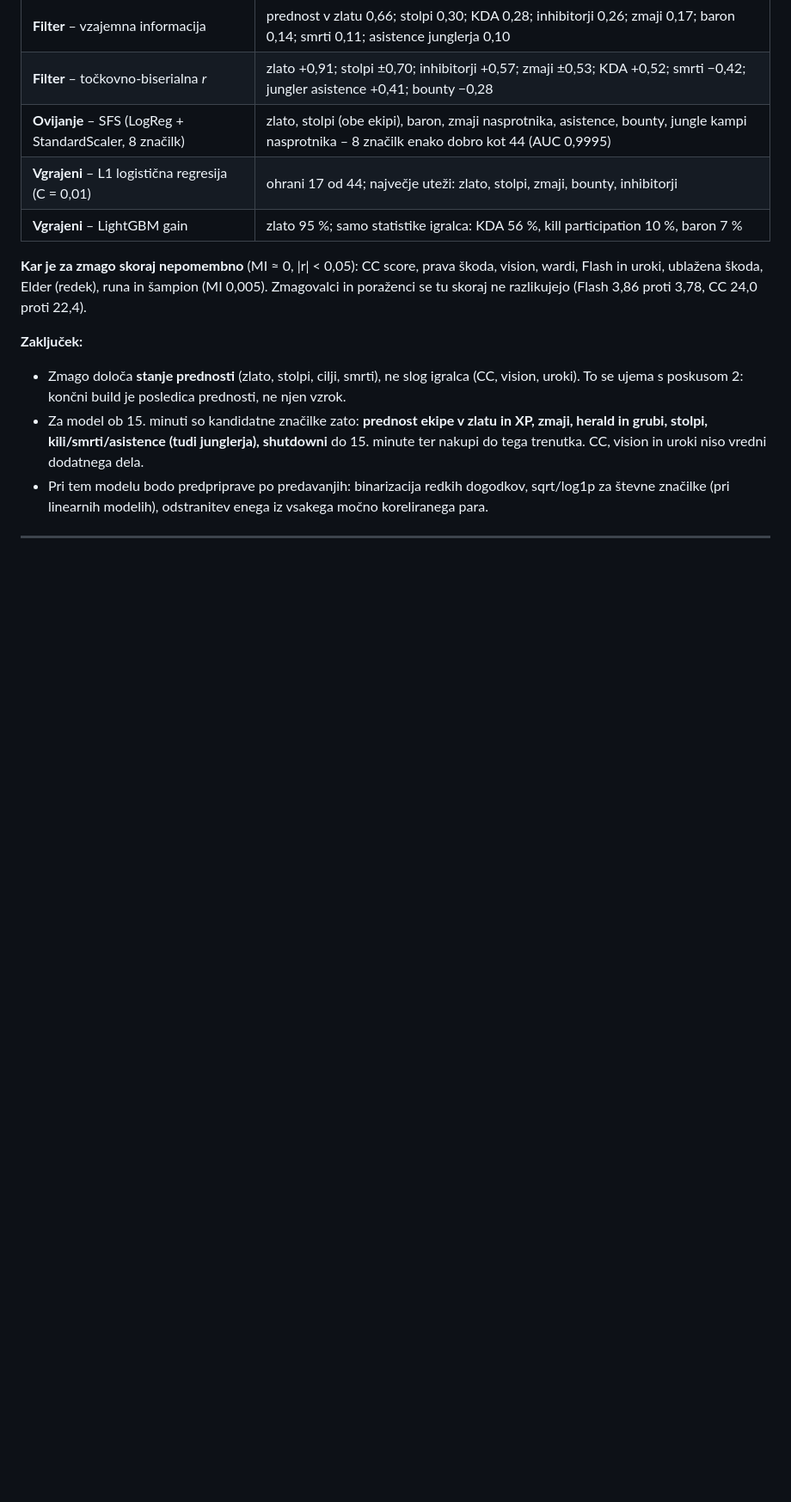
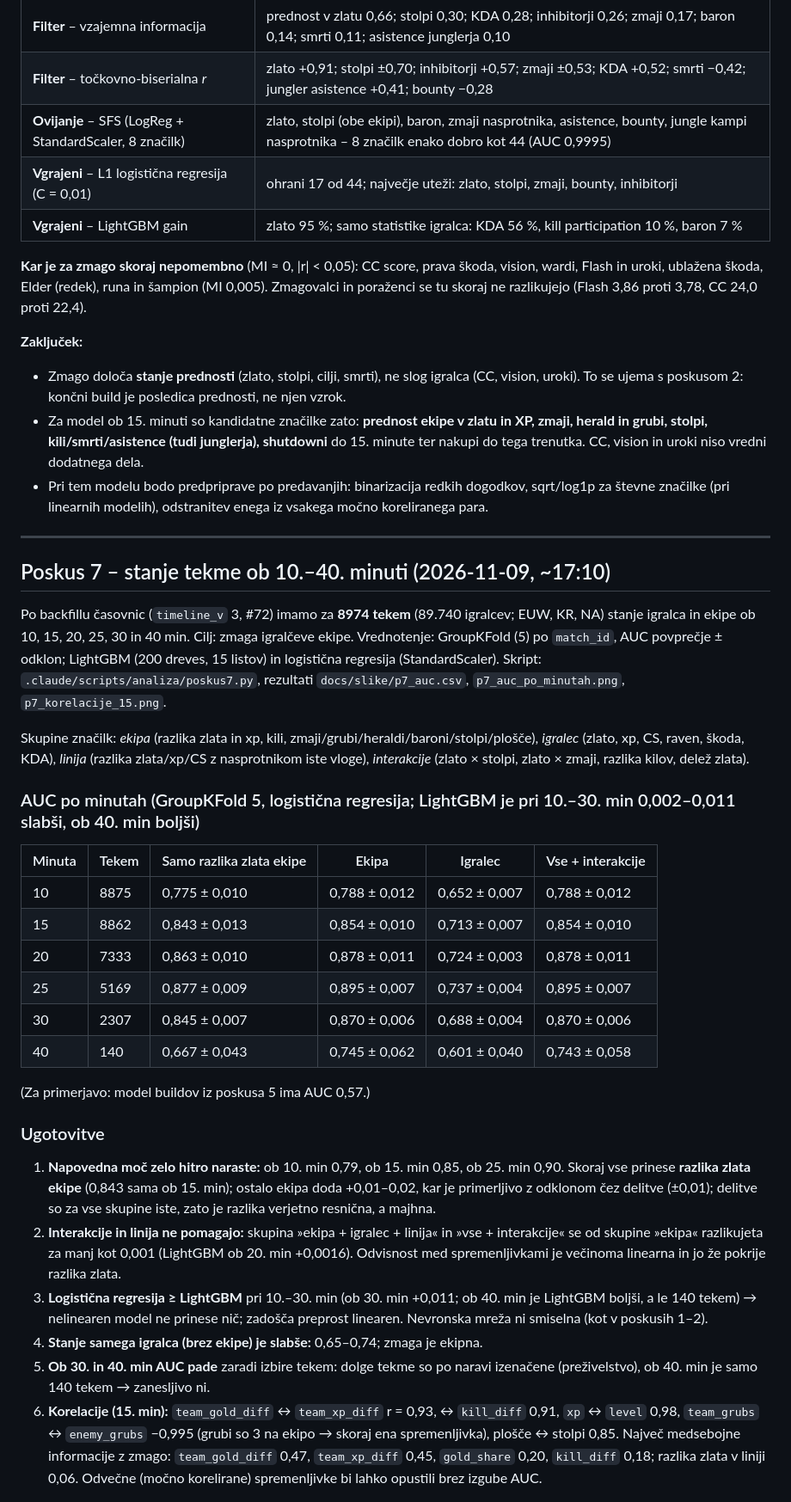
Before and after one commit to Valeri123car/RIRS, a Markdown page: docs/ugotovitve.md, the part around one of its changes. Shown at 86% size. Rendered like a GitHub page; blank space fills up the shorter version.

Commit message:
docs: poskus 7 – napoved iz stanja ob 10.–40. minuti, odvisnosti, hevristika moči (#74)

```diff
--- a/docs/ugotovitve.md
+++ b/docs/ugotovitve.md
@@ -319,3 +319,48 @@ poraženci se tu skoraj ne razlikujejo (Flash 3,86 proti 3,78, CC 24,0 proti 22,
 
 ---
 
+## Poskus 7 – stanje tekme ob 10.–40. minuti (2026-11-09, ~17:10)
+
+Po backfillu časovnic (`timeline_v` 3, #72) imamo za **8974 tekem** (89.740 igralcev; EUW, KR, NA)
+stanje igralca in ekipe ob 10, 15, 20, 25, 30 in 40 min. Cilj: zmaga igralčeve ekipe. Vrednotenje:
+GroupKFold (5) po `match_id`, AUC povprečje ± odklon; LightGBM (200 dreves, 15 listov) in
+logistična regresija (StandardScaler). Skript: `.claude/scripts/analiza/poskus7.py`, rezultati
+`docs/slike/p7_auc.csv`, `p7_auc_po_minutah.png`, `p7_korelacije_15.png`.
+
+Skupine značilk: *ekipa* (razlika zlata in xp, kili, zmaji/grubi/heraldi/baroni/stolpi/plošče),
+*igralec* (zlato, xp, CS, raven, škoda, KDA), *linija* (razlika zlata/xp/CS z nasprotnikom iste vloge),
+*interakcije* (zlato × stolpi, zlato × zmaji, razlika kilov, delež zlata).
+
+### AUC po minutah (GroupKFold 5, logistična regresija; LightGBM je pri 10.–30. min 0,002–0,011 slabši, ob 40. min boljši)
+
+| Minuta | Tekem | Samo razlika zlata ekipe | Ekipa | Igralec | Vse + interakcije |
+|---|---|---|---|---|---|
+| 10 | 8875 | 0,775 ± 0,010 | 0,788 ± 0,012 | 0,652 ± 0,007 | 0,788 ± 0,012 |
+| 15 | 8862 | 0,843 ± 0,013 | 0,854 ± 0,010 | 0,713 ± 0,007 | 0,854 ± 0,010 |
+| 20 | 7333 | 0,863 ± 0,010 | 0,878 ± 0,011 | 0,724 ± 0,003 | 0,878 ± 0,011 |
+| 25 | 5169 | 0,877 ± 0,009 | 0,895 ± 0,007 | 0,737 ± 0,004 | 0,895 ± 0,007 |
+| 30 | 2307 | 0,845 ± 0,007 | 0,870 ± 0,006 | 0,688 ± 0,004 | 0,870 ± 0,006 |
+| 40 | 140 | 0,667 ± 0,043 | 0,745 ± 0,062 | 0,601 ± 0,040 | 0,743 ± 0,058 |
+
+(Za primerjavo: model buildov iz poskusa 5 ima AUC 0,57.)
+
+### Ugotovitve
+
+1. **Napovedna moč zelo hitro naraste:** ob 10. min 0,79, ob 15. min 0,85, ob 25. min 0,90. Skoraj vse
+   prinese **razlika zlata ekipe** (0,843 sama ob 15. min); ostalo ekipa doda +0,01–0,02, kar je
+   primerljivo z odklonom čez delitve (±0,01); delitve so za vse skupine iste, zato je razlika verjetno
+   resnična, a majhna.
+2. **Interakcije in linija ne pomagajo:** skupina »ekipa + igralec + linija« in »vse + interakcije« se
+   od skupine »ekipa« razlikujeta za manj kot 0,001 (LightGBM ob 20. min +0,0016). Odvisnost med
+   spremenljivkami je večinoma linearna in jo že pokrije razlika zlata.
+3. **Logistična regresija ≥ LightGBM** pri 10.–30. min (ob 30. min +0,011; ob 40. min je LightGBM
+   boljši, a le 140 tekem) → nelinearen model ne prinese nič; zadošča preprost linearen. Nevronska mreža ni smiselna (kot v poskusih 1–2).
+4. **Stanje samega igralca (brez ekipe) je slabše:** 0,65–0,74; zmaga je ekipna.
+5. **Ob 30. in 40. min AUC pade** zaradi izbire tekem: dolge tekme so po naravi izenačene
+   (preživelstvo), ob 40. min je samo 140 tekem → zanesljivo ni.
+6. **Korelacije (15. min):** `team_gold_diff` ↔ `team_xp_diff` r = 0,93, ↔ `kill_diff` 0,91,
+   `xp` ↔ `level` 0,98, `team_grubs` ↔ `enemy_grubs` −0,995 (grubi so 3 na ekipo → skoraj ena spremenljivka),
+   plošče ↔ stolpi 0,85. Največ medsebojne informacije z zmago: `team_gold_diff` 0,47, `team_xp_diff` 0,45,
+   `gold_share` 0,20, `kill_diff` 0,18; razlika zlata v liniji 0,06.
+   Odvečne (močno korelirane) spremenljivke bi lahko opustili brez izgube AUC.
+
```
Also changed, not shown: other parts of docs/ugotovitve.md (+17 -0 lines), docs/slike/p7_auc_po_minutah.png (added), docs/slike/p7_korelacije_15.png (added), 1 other file.
